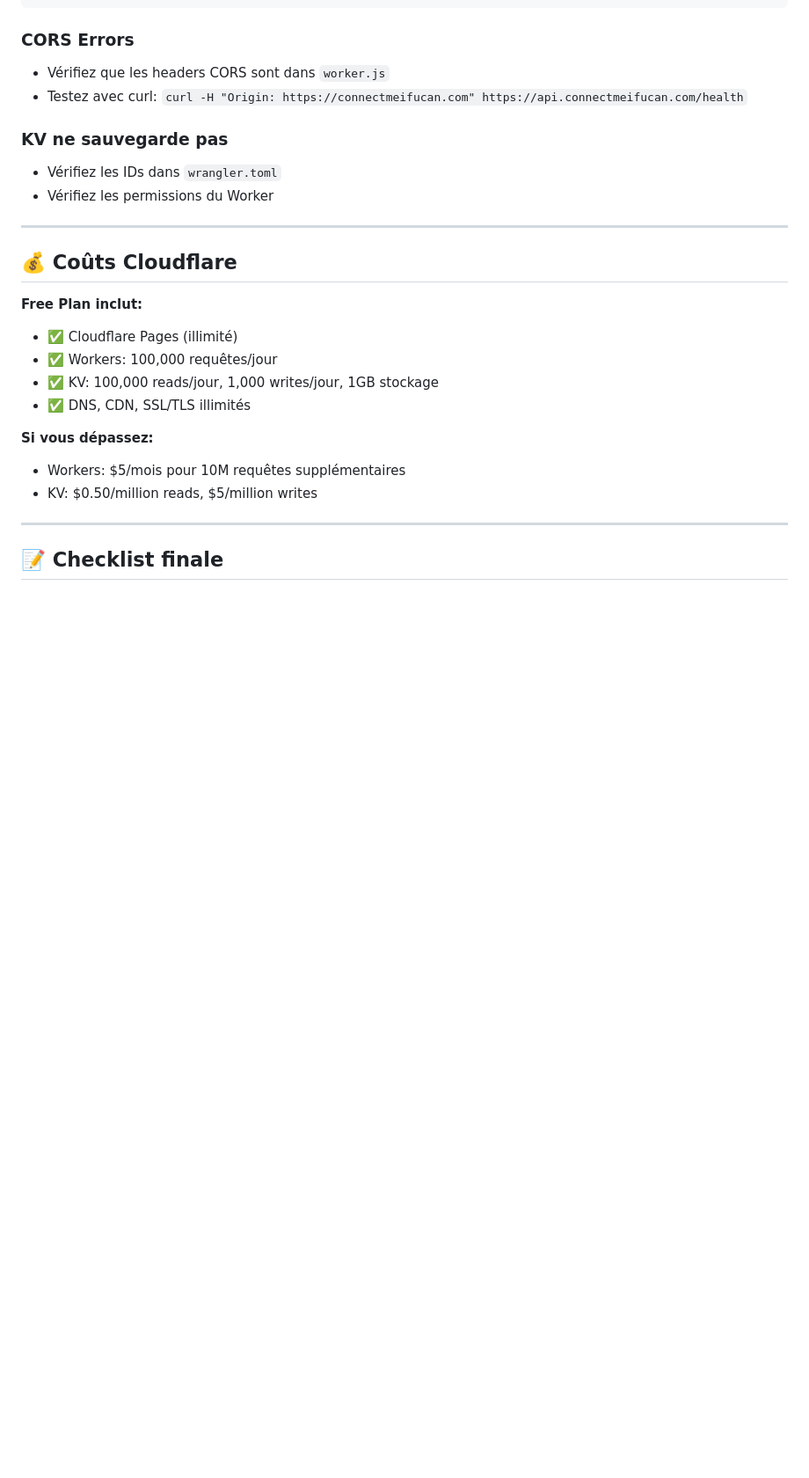
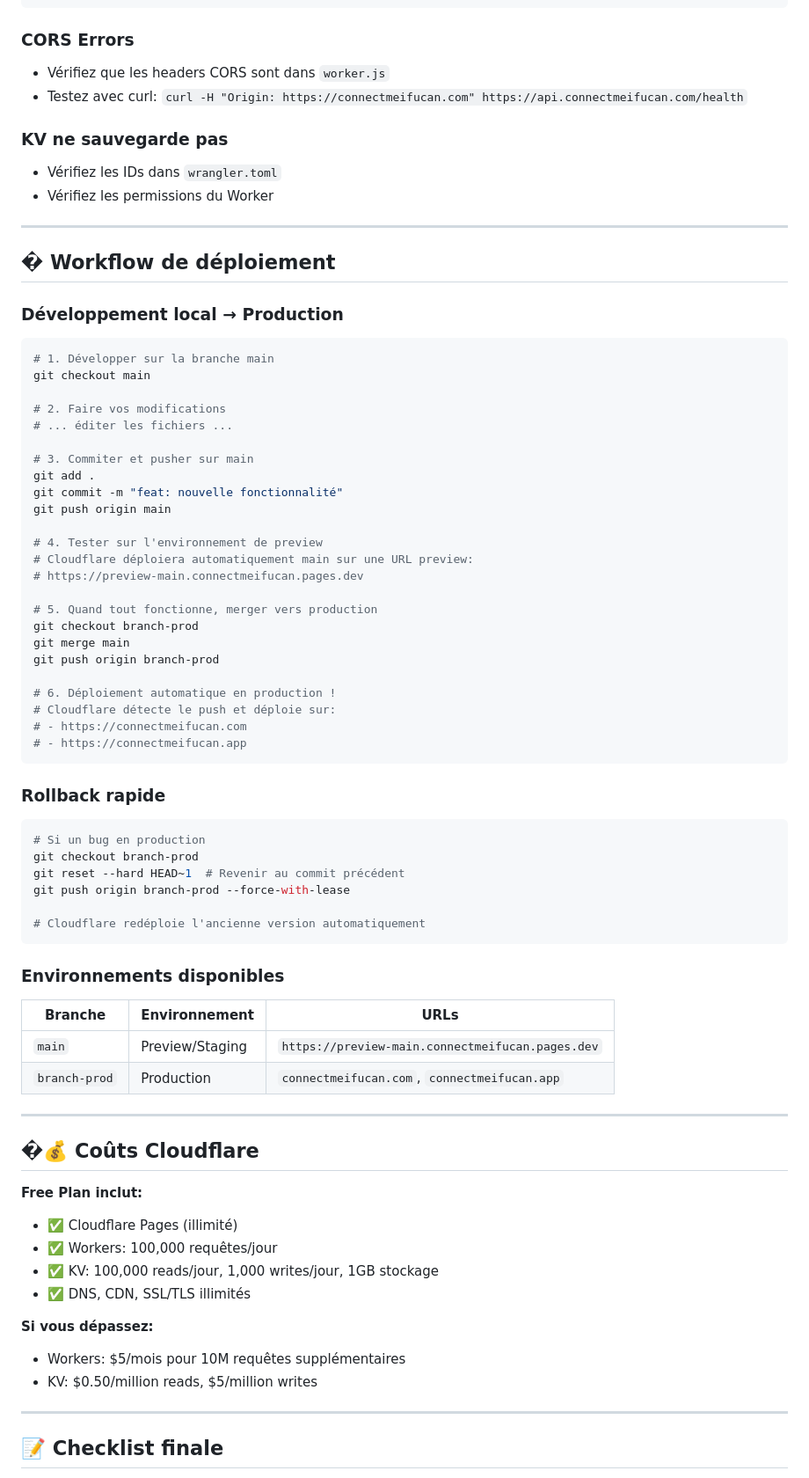
Before and after one commit to COLONELPRO/connectmeifucan-PROD, a Markdown page: CLOUDFLARE_DEPLOYMENT.md, the part around one of its changes. Shown at 88% size. GitHub-like rendering; blank space fills up the shorter version.

````diff
--- a/CLOUDFLARE_DEPLOYMENT.md
+++ b/CLOUDFLARE_DEPLOYMENT.md
@@ -332,7 +475,58 @@ wrangler deployments list
 
 ---
 
-## 💰 Coûts Cloudflare
+## � Workflow de déploiement
+
+### Développement local → Production
+
+```powershell
+# 1. Développer sur la branche main
+git checkout main
+
+# 2. Faire vos modifications
+# ... éditer les fichiers ...
+
+# 3. Commiter et pusher sur main
+git add .
+git commit -m "feat: nouvelle fonctionnalité"
+git push origin main
+
+# 4. Tester sur l'environnement de preview
+# Cloudflare déploiera automatiquement main sur une URL preview:
+# https://preview-main.connectmeifucan.pages.dev
+
+# 5. Quand tout fonctionne, merger vers production
+git checkout branch-prod
+git merge main
+git push origin branch-prod
+
+# 6. Déploiement automatique en production !
+# Cloudflare détecte le push et déploie sur:
+# - https://connectmeifucan.com
+# - https://connectmeifucan.app
+```
+
+### Rollback rapide
+
+```powershell
+# Si un bug en production
+git checkout branch-prod
+git reset --hard HEAD~1  # Revenir au commit précédent
+git push origin branch-prod --force-with-lease
+
+# Cloudflare redéploie l'ancienne version automatiquement
+```
+
+### Environnements disponibles
+
+| Branche | Environnement | URLs |
+|---------|---------------|------|
+| `main` | Preview/Staging | `https://preview-main.connectmeifucan.pages.dev` |
+| `branch-prod` | Production | `connectmeifucan.com`, `connectmeifucan.app` |
+
+---
+
+## �💰 Coûts Cloudflare
 
 **Free Plan inclut:**
 - ✅ Cloudflare Pages (illimité)
````
Also changed, not shown: other parts of CLOUDFLARE_DEPLOYMENT.md (+175 -32 lines).
